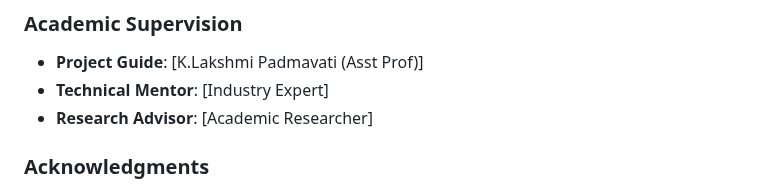
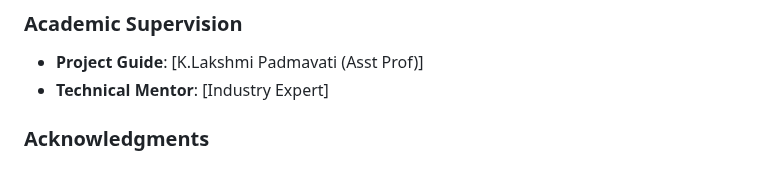
Before and after one commit to ckarthik77/SynCity, a Markdown page: README.md, the part around the change. Rendered like a GitHub page.

```diff
--- a/README.md
+++ b/README.md
@@ -243,7 +243,6 @@ This project employs a comprehensive research methodology combining:
 ### Academic Supervision
 - **Project Guide**: [K.Lakshmi Padmavati (Asst Prof)]
 - **Technical Mentor**: [Industry Expert]
-- **Research Advisor**: [Academic Researcher]
 
 ### Acknowledgments
 Special thanks to the **SUMO development community**, **Eclipse Foundation**, and **academic advisors** for their invaluable support in making this research possible.
```
